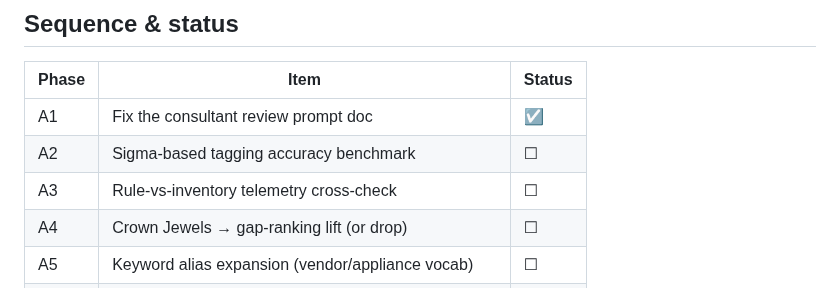
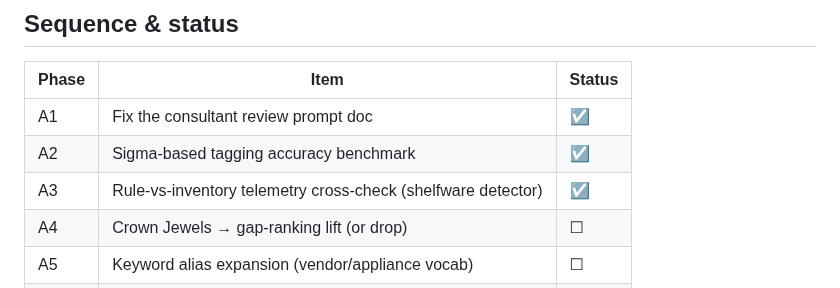
Before and after one commit to manishjnv/document-governance-platform, a Markdown page: docs/planning/MITRE_ACCURACY_IMPROVEMENT_PLAN.md, the part around the change. Drawn GitHub-style.

```diff
--- a/docs/planning/MITRE_ACCURACY_IMPROVEMENT_PLAN.md
+++ b/docs/planning/MITRE_ACCURACY_IMPROVEMENT_PLAN.md
@@ -36,8 +36,8 @@ pasted into a fresh session. Check off phases here as they complete.
 | Phase | Item | Status |
 | --- | --- | --- |
 | A1 | Fix the consultant review prompt doc | ☑ |
-| A2 | Sigma-based tagging accuracy benchmark | ☐ |
-| A3 | Rule-vs-inventory telemetry cross-check | ☐ |
+| A2 | Sigma-based tagging accuracy benchmark | ☑ |
+| A3 | Rule-vs-inventory telemetry cross-check (shelfware detector) | ☑ |
 | A4 | Crown Jewels → gap-ranking lift (or drop) | ☐ |
 | A5 | Keyword alias expansion (vendor/appliance vocab) | ☐ |
 | A6 | Customer template upgrade + optional health columns | ☐ |
```
Also changed, not shown: docs/IMPLEMENTATION_PROGRESS.md (+22 -0 lines), docs/planning/MITRE_MODULE_REFERENCE.md (+2 -0 lines).
